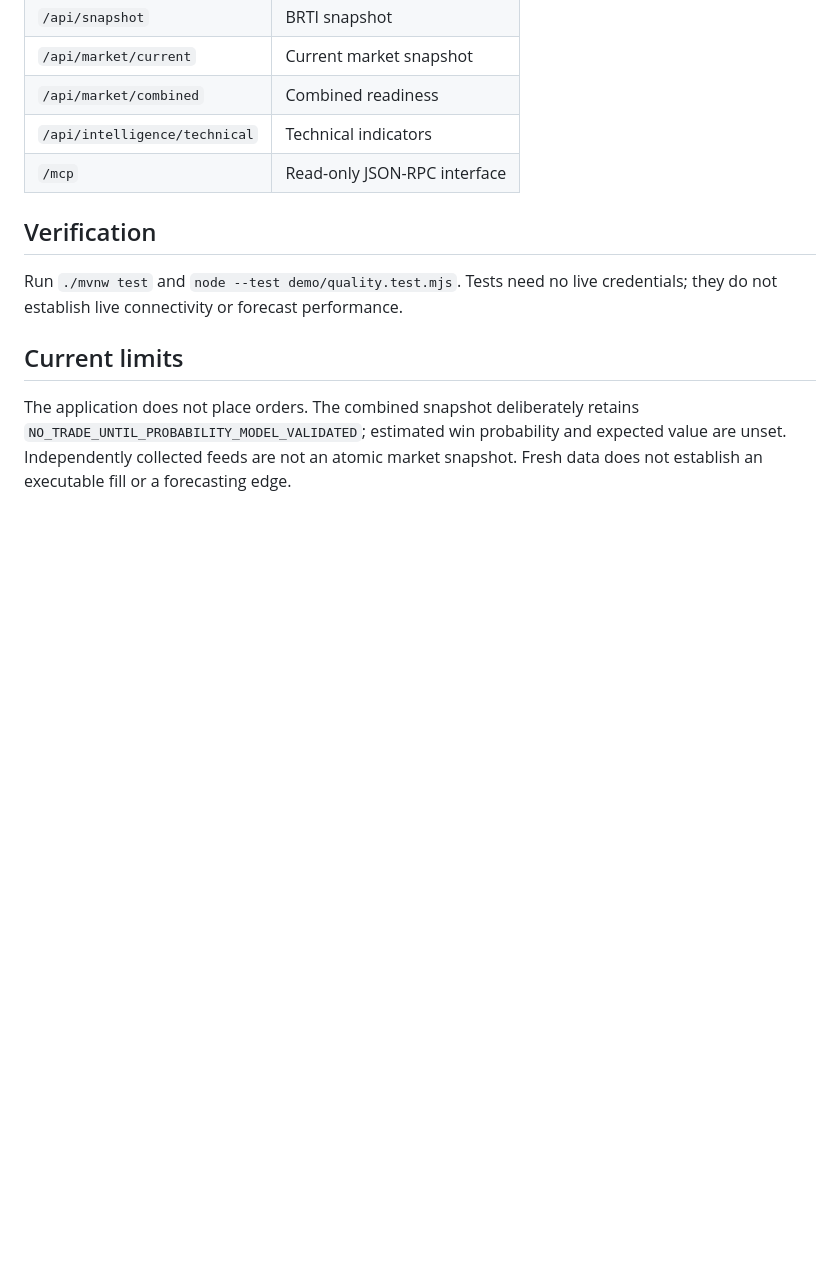
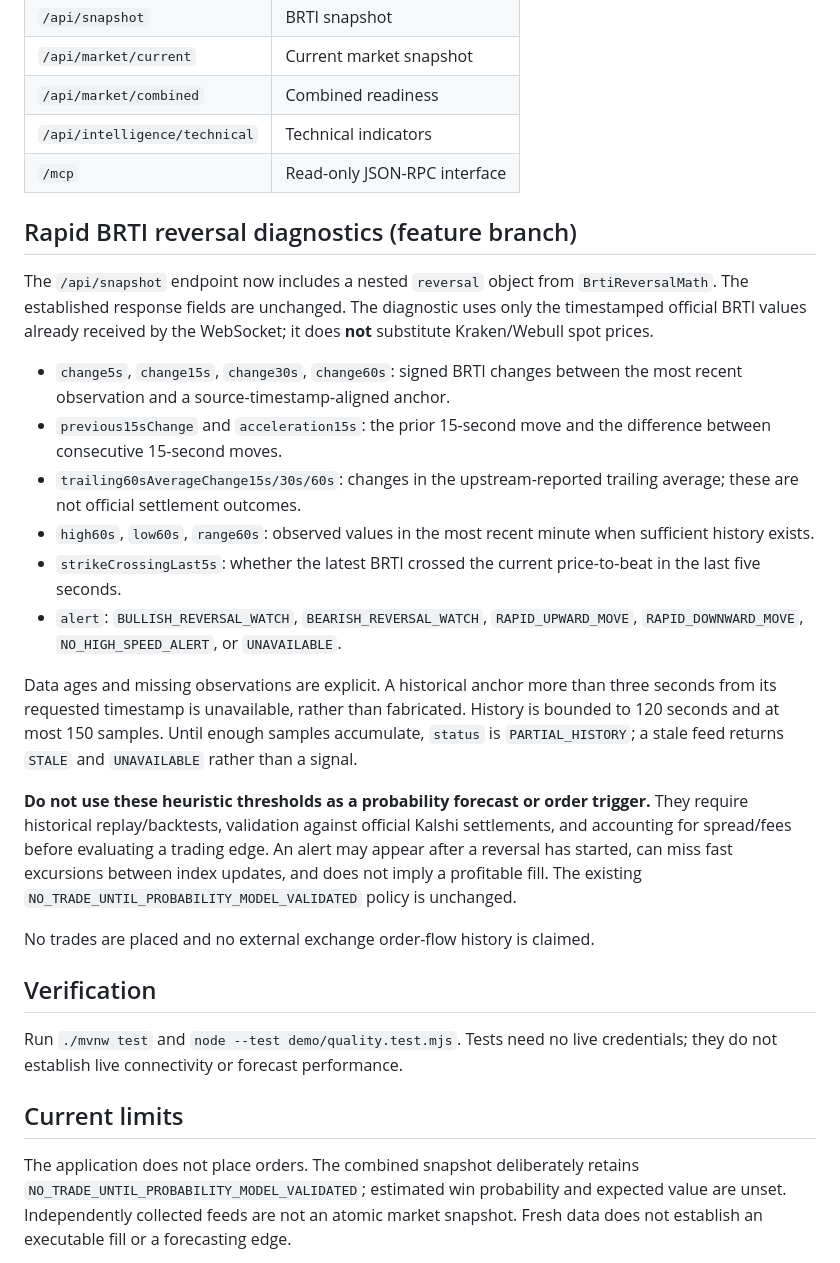
Before and after one commit to ronrob90/Ronrob90, a Markdown page: projects/kalshi-brti-monitor/README.md, the part around the change. Drawn GitHub-style; blank space fills up the shorter version.

Commit message:
Document timestamp-based reversal diagnostics and limitations

```diff
--- a/projects/kalshi-brti-monitor/README.md
+++ b/projects/kalshi-brti-monitor/README.md
@@ -52,6 +52,42 @@ Open `http://127.0.0.1:8080`. The application binds to localhost. Without creden
 | `/api/intelligence/technical` | Technical indicators         |
 | `/mcp`                        | Read-only JSON-RPC interface |
 
+## Rapid BRTI reversal diagnostics (feature branch)
+
+The `/api/snapshot` endpoint now includes a nested `reversal` object from
+`BrtiReversalMath`. The established response fields are unchanged. The
+diagnostic uses only the timestamped official BRTI values already received by
+the WebSocket; it does **not** substitute Kraken/Webull spot prices.
+
+- `change5s`, `change15s`, `change30s`, `change60s`: signed BRTI changes
+  between the most recent observation and a source-timestamp-aligned anchor.
+- `previous15sChange` and `acceleration15s`: the prior 15-second move and
+  the difference between consecutive 15-second moves.
+- `trailing60sAverageChange15s/30s/60s`: changes in the upstream-reported
+  trailing average; these are not official settlement outcomes.
+- `high60s`, `low60s`, `range60s`: observed values in the most recent
+  minute when sufficient history exists.
+- `strikeCrossingLast5s`: whether the latest BRTI crossed the current
+  price-to-beat in the last five seconds.
+- `alert`: `BULLISH_REVERSAL_WATCH`, `BEARISH_REVERSAL_WATCH`,
+  `RAPID_UPWARD_MOVE`, `RAPID_DOWNWARD_MOVE`,
+  `NO_HIGH_SPEED_ALERT`, or `UNAVAILABLE`.
+
+Data ages and missing observations are explicit. A historical anchor more than
+three seconds from its requested timestamp is unavailable, rather than
+fabricated. History is bounded to 120 seconds and at most 150 samples.
+Until enough samples accumulate, `status` is `PARTIAL_HISTORY`;
+a stale feed returns `STALE` and `UNAVAILABLE` rather than a signal.
+
+**Do not use these heuristic thresholds as a probability forecast or order
+trigger.** They require historical replay/backtests, validation against
+official Kalshi settlements, and accounting for spread/fees before evaluating
+a trading edge. An alert may appear after a reversal has started, can miss
+fast excursions between index updates, and does not imply a profitable fill.
+The existing `NO_TRADE_UNTIL_PROBABILITY_MODEL_VALIDATED` policy is unchanged.
+
+No trades are placed and no external exchange order-flow history is claimed.
+
 ## Verification
 
 Run `./mvnw test` and `node --test demo/quality.test.mjs`. Tests need no live credentials; they do not establish live connectivity or forecast performance.
```
